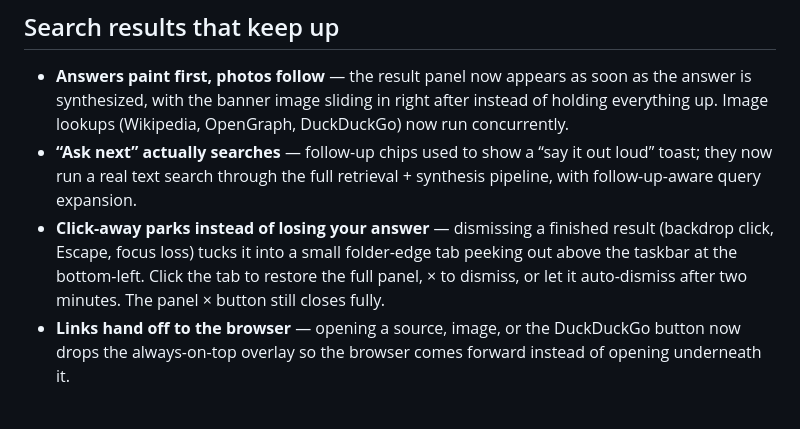
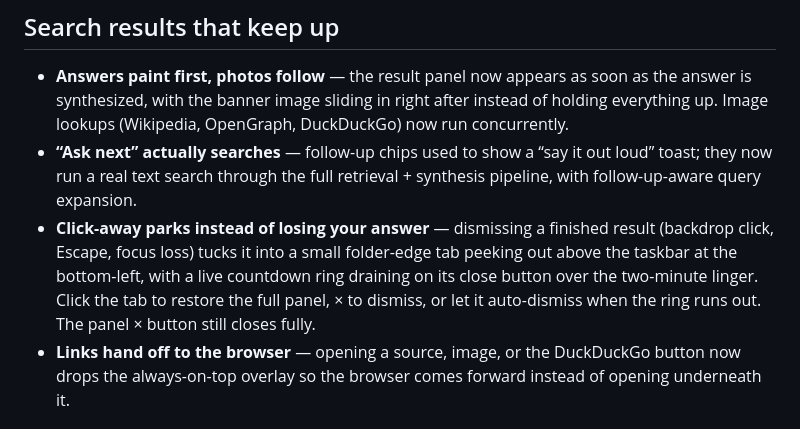
Before and after one commit to Jashith127/pronto, a Markdown page: RELEASE_NOTES.md, the part around the change. GitHub-like rendering.

```diff
--- a/RELEASE_NOTES.md
+++ b/RELEASE_NOTES.md
@@ -6,7 +6,7 @@ Pronto 0.8.1 polishes the 0.8.0 voice search experience end to end: results that
 
 - **Answers paint first, photos follow** — the result panel now appears as soon as the answer is synthesized, with the banner image sliding in right after instead of holding everything up. Image lookups (Wikipedia, OpenGraph, DuckDuckGo) now run concurrently.
 - **“Ask next” actually searches** — follow-up chips used to show a “say it out loud” toast; they now run a real text search through the full retrieval + synthesis pipeline, with follow-up-aware query expansion.
-- **Click-away parks instead of losing your answer** — dismissing a finished result (backdrop click, Escape, focus loss) tucks it into a small folder-edge tab peeking out above the taskbar at the bottom-left. Click the tab to restore the full panel, × to dismiss, or let it auto-dismiss after two minutes. The panel × button still closes fully.
+- **Click-away parks instead of losing your answer** — dismissing a finished result (backdrop click, Escape, focus loss) tucks it into a small folder-edge tab peeking out above the taskbar at the bottom-left, with a live countdown ring draining on its close button over the two-minute linger. Click the tab to restore the full panel, × to dismiss, or let it auto-dismiss when the ring runs out. The panel × button still closes fully.
 - **Links hand off to the browser** — opening a source, image, or the DuckDuckGo button now drops the always-on-top overlay so the browser comes forward instead of opening underneath it.
 
 ## Calmer, rounder search panel
```
Also changed, not shown: README.md (+20 -13 lines).
